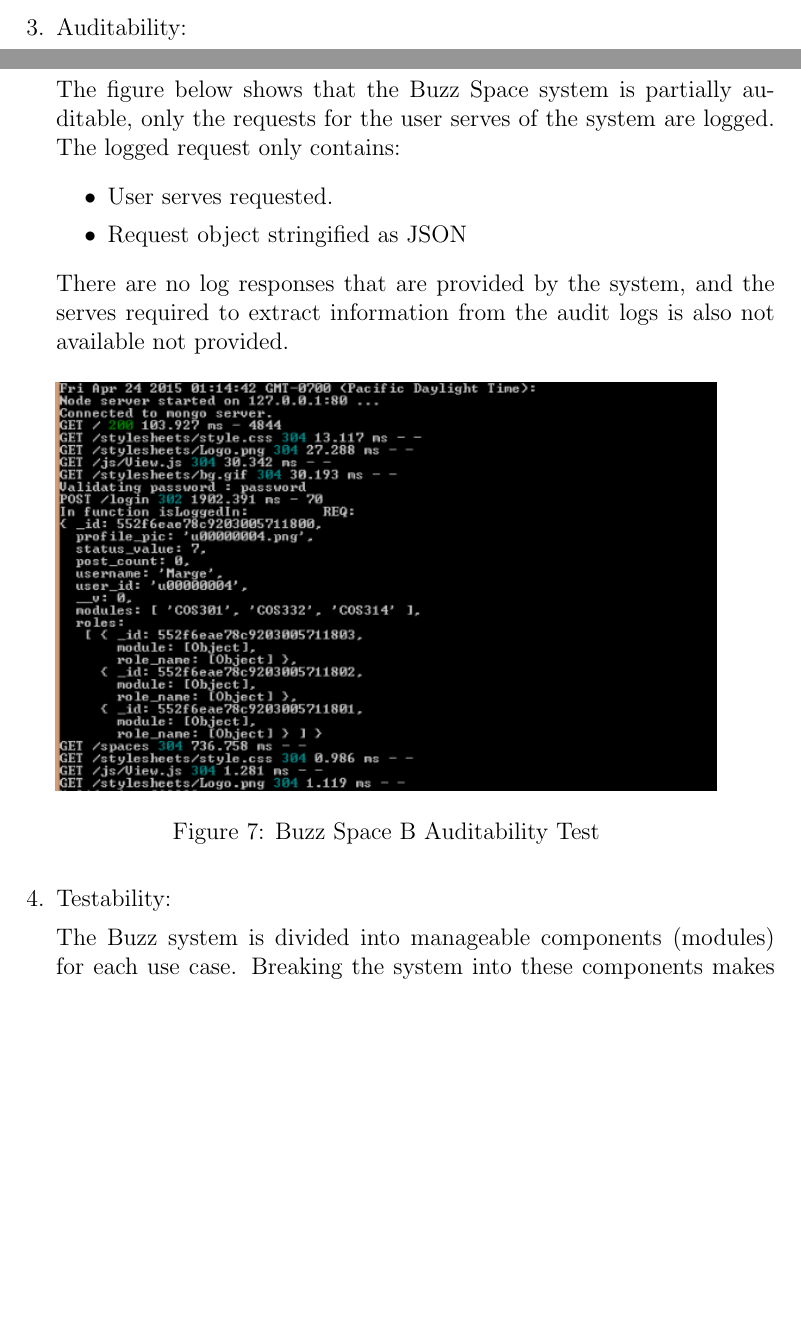
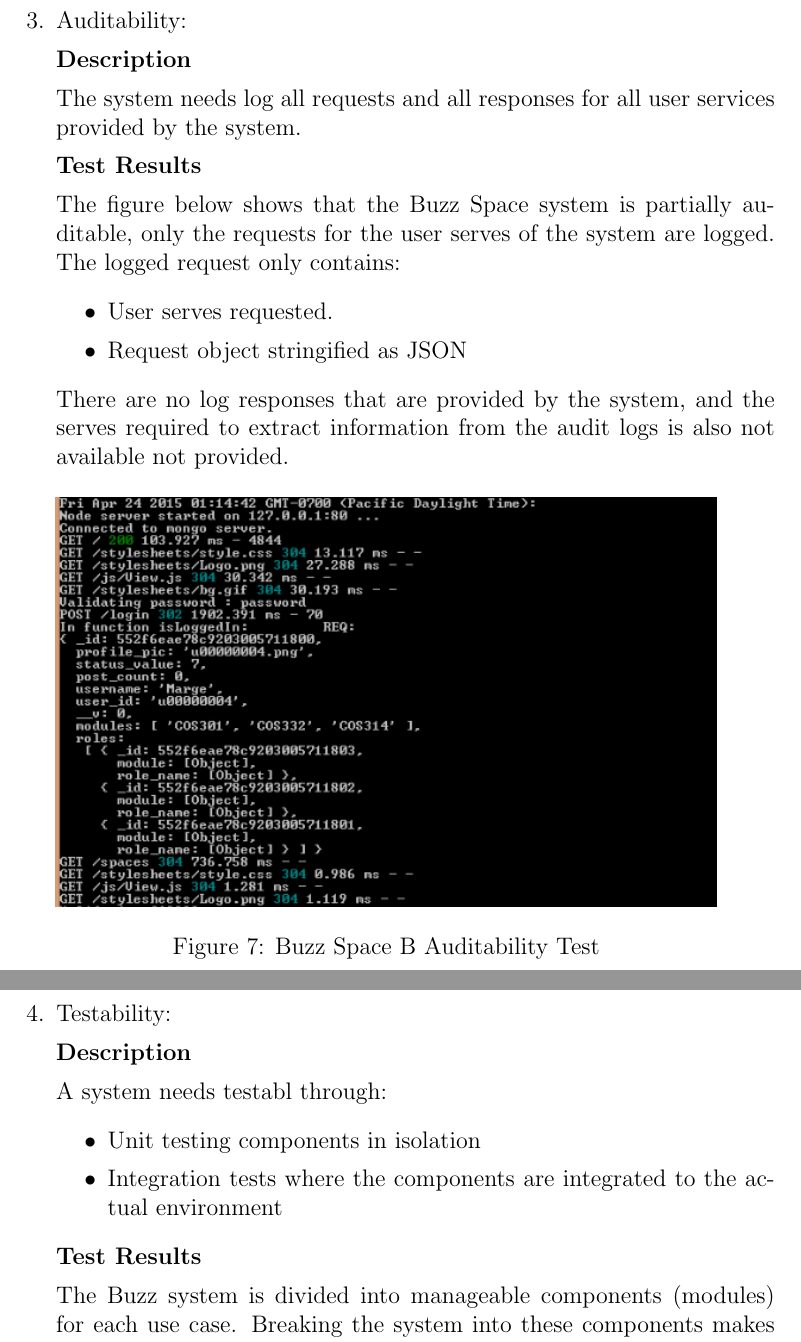
Before and after one commit to Jaco-Louis/Top-level-testing, a LaTeX document (Top_Level_Testing.tex, which reads auditability.tex, testability.tex): two parts of pages 16 and 17 of 19 before the commit and two parts of pages 17 and 18 of 19 after it, joined at a grey line, cut so that both start at the same text, the shorter picture padded with empty space. Compiled offline with pdfLaTeX.

Commit message:
Updated auditability and testability

```diff
--- a/auditability.tex
+++ b/auditability.tex
@@ -1,4 +2,11 @@
 \item Auditability:
+
+\textbf{Description}
+
+The system needs  log all requests and all responses for all user services provided
+by the system.
+
+\textbf{Test Results}
 
 The figure below shows that the Buzz Space system is partially auditable, only the requests for the user serves of the system are logged. The logged request only contains:
 \begin{itemize}
--- a/testability.tex
+++ b/testability.tex
@@ -1,3 +2,13 @@
 \item Testability:
 
+\textbf{Description}
+
+A system needs testabl through:
+\begin{itemize}
+\item Unit testing components in isolation
+\item Integration tests where the components are integrated to the actual environment
+\end{itemize}
+
+\textbf{Test Results}
+
 The Buzz system is divided into manageable components (modules) for each use case. Breaking the system into these components makes make the system testable through unit testing using mock objects. The Buzz system is a modular system, the system components are pluggable and makes automated integration testing simple as the component is integrated in the entire system.
```
Also changed, not shown: Top_Level_Testing.pdf, auditability.tex (3 more changed lines), testability.tex (1 more changed lines), 4 other files.
